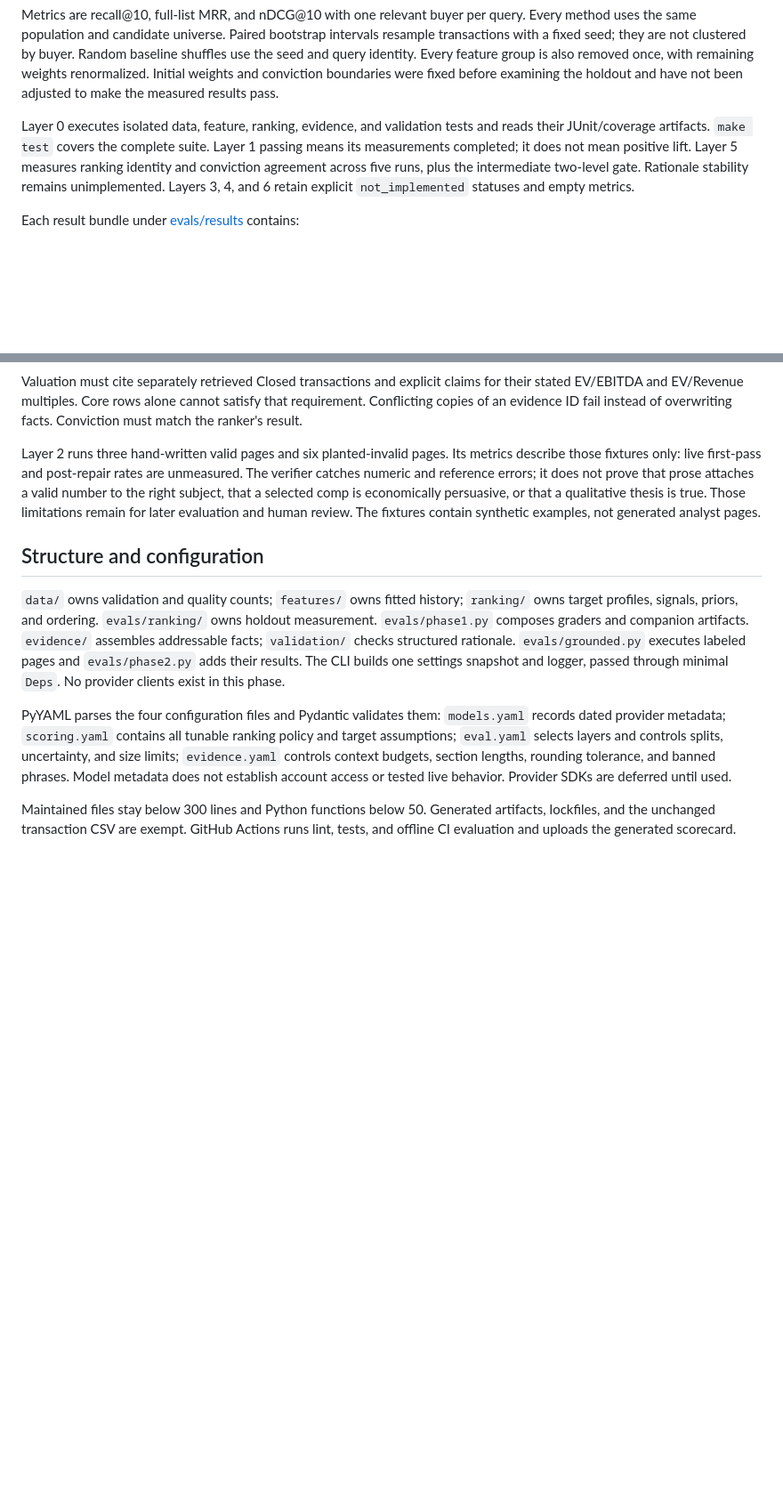
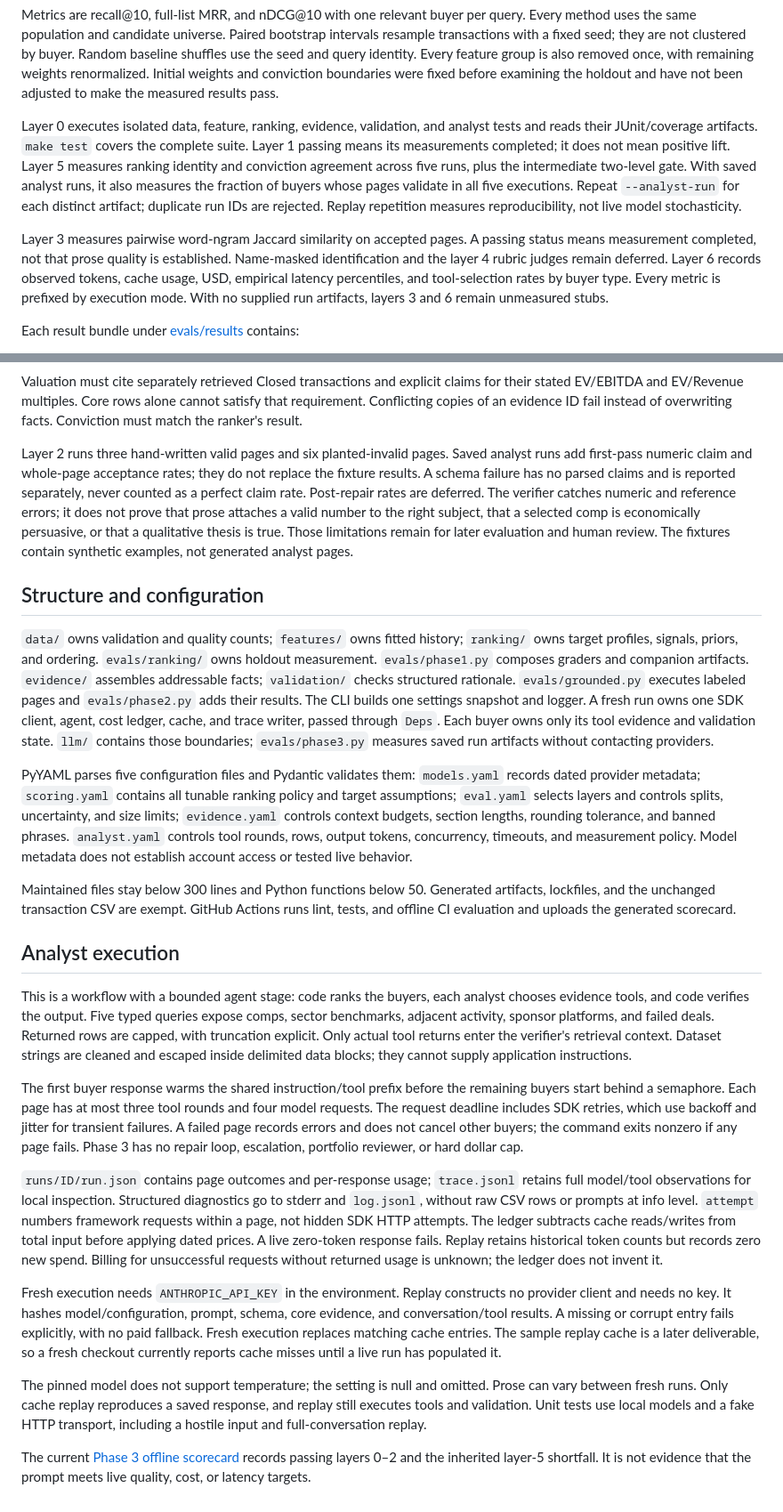
Before and after one commit to aleporin/ma-acquirer-engine, a Markdown page: README.md, 2 parts joined by grey strips. Shown at 89% size. Rendered like a GitHub page; blank space fills up the shorter version.

Commit message:
docs: explain analyst execution and pending live measurements

```diff
--- a/README.md
+++ b/README.md
@@ -105,12 +109,21 @@ group is also removed once, with remaining weights renormalized. Initial weights
 and conviction boundaries were fixed before examining the holdout and have not
 been adjusted to make the measured results pass.
 
-Layer 0 executes isolated data, feature, ranking, evidence, and validation tests and
+Layer 0 executes isolated data, feature, ranking, evidence, validation, and analyst tests and
 reads their JUnit/coverage artifacts. `make test` covers the complete suite.
 Layer 1 passing means its measurements completed; it does not mean positive lift.
 Layer 5 measures ranking identity and conviction agreement across five runs, plus
-the intermediate two-level gate. Rationale stability remains unimplemented.
-Layers 3, 4, and 6 retain explicit `not_implemented` statuses and empty metrics.
+the intermediate two-level gate. With saved analyst runs, it also measures the
+fraction of buyers whose pages validate in all five executions. Repeat
+`--analyst-run` for each distinct artifact; duplicate run IDs are rejected.
+Replay repetition measures reproducibility, not live model stochasticity.
+
+Layer 3 measures pairwise word-ngram Jaccard similarity on accepted pages. A
+passing status means measurement completed, not that prose quality is established.
+Name-masked identification and the layer 4 rubric judges remain deferred.
+Layer 6 records observed tokens, cache usage, USD, empirical latency percentiles,
+and tool-selection rates by buyer type. Every metric is prefixed by execution
+mode. With no supplied run artifacts, layers 3 and 6 remain unmeasured stubs.
 
 Each result bundle under [evals/results](evals/results/) contains:
 
@@ -152,9 +165,11 @@ for their stated EV/EBITDA and EV/Revenue multiples. Core rows alone cannot sati
 that requirement. Conflicting copies of an evidence ID fail instead of overwriting
 facts. Conviction must match the ranker's result.
 
-Layer 2 runs three hand-written valid pages and six planted-invalid pages. Its
-metrics describe those fixtures only: live first-pass and post-repair rates are
-unmeasured. The verifier catches numeric and reference errors; it does not prove
+Layer 2 runs three hand-written valid pages and six planted-invalid pages. Saved
+analyst runs add first-pass numeric claim and whole-page acceptance rates; they
+do not replace the fixture results. A schema failure has no parsed claims and is
+reported separately, never counted as a perfect claim rate. Post-repair rates are
+deferred. The verifier catches numeric and reference errors; it does not prove
 that prose attaches a valid number to the right subject, that a selected comp is
 economically persuasive, or that a qualitative thesis is true. Those limitations
 remain for later evaluation and human review. The fixtures contain synthetic
@@ -167,16 +182,60 @@ examples, not generated analyst pages.
 owns holdout measurement. `evals/phase1.py` composes graders and companion artifacts.
 `evidence/` assembles addressable facts; `validation/` checks structured rationale.
 `evals/grounded.py` executes labeled pages and `evals/phase2.py` adds their results.
-The CLI builds one settings snapshot and logger, passed through minimal `Deps`.
-No provider clients exist in this phase.
+The CLI builds one settings snapshot and logger. A fresh run owns one SDK client,
+agent, cost ledger, cache, and trace writer, passed through `Deps`. Each buyer owns
+only its tool evidence and validation state. `llm/` contains those boundaries;
+`evals/phase3.py` measures saved run artifacts without contacting providers.
 
-PyYAML parses the four configuration files and Pydantic validates them:
+PyYAML parses five configuration files and Pydantic validates them:
 `models.yaml` records dated provider metadata; `scoring.yaml` contains all tunable
 ranking policy and target assumptions; `eval.yaml` selects layers and controls
 splits, uncertainty, and size limits; `evidence.yaml` controls context budgets,
-section lengths, rounding tolerance, and banned phrases. Model metadata does not establish account
-access or tested live behavior. Provider SDKs are deferred until used.
+section lengths, rounding tolerance, and banned phrases. `analyst.yaml` controls
+tool rounds, rows, output tokens, concurrency, timeouts, and measurement policy.
+Model metadata does not establish account access or tested live behavior.
 
 Maintained files stay below 300 lines and Python functions below 50. Generated
 artifacts, lockfiles, and the unchanged transaction CSV are exempt. GitHub Actions
 runs lint, tests, and offline CI evaluation and uploads the generated scorecard.
+
+## Analyst execution
+
+This is a workflow with a bounded agent stage: code ranks the buyers, each analyst
+chooses evidence tools, and code verifies the output. Five typed queries expose
+comps, sector benchmarks, adjacent activity, sponsor platforms, and failed deals.
+Returned rows are capped, with truncation explicit. Only actual tool returns
+enter the verifier's retrieval context. Dataset strings are cleaned and escaped
+inside delimited data blocks; they cannot supply application instructions.
+
+The first buyer response warms the shared instruction/tool prefix before the
+remaining buyers start behind a semaphore. Each page has at most three tool
+rounds and four model requests. The request deadline includes SDK retries, which
+use backoff and jitter for transient failures. A failed page records errors and
+does not cancel other buyers; the command exits nonzero if any page fails.
+Phase 3 has no repair loop, escalation, portfolio reviewer, or hard dollar cap.
+
+`runs/ID/run.json` contains page outcomes and per-response usage; `trace.jsonl`
+retains full model/tool observations for local inspection. Structured diagnostics
+go to stderr and `log.jsonl`, without raw CSV rows or prompts at info level.
+`attempt` numbers framework requests within a page, not hidden SDK HTTP attempts.
+The ledger subtracts cache reads/writes from total input before applying dated
+prices. A live zero-token response fails. Replay retains historical token counts
+but records zero new spend. Billing for unsuccessful requests without returned
+usage is unknown; the ledger does not invent it.
+
+Fresh execution needs `ANTHROPIC_API_KEY` in the environment. Replay constructs no
+provider client and needs no key. It hashes model/configuration, prompt, schema,
+core evidence, and conversation/tool results. A missing or corrupt entry fails
+explicitly, with no paid fallback. Fresh execution replaces matching cache
+entries. The sample replay cache is a later deliverable, so a fresh checkout
+currently reports cache misses until a live run has populated it.
+
+The pinned model does not support temperature; the setting is null and omitted.
+Prose can vary between fresh runs. Only cache replay reproduces a saved response,
+and replay still executes tools and validation. Unit tests use local models and
+a fake HTTP transport, including a hostile input and full-conversation replay.
+
+The current [Phase 3 offline scorecard](evals/results/p3-899731d101d5c18d3b175a572bbbdca781b42d35/summary.md)
+records passing layers 0–2 and the inherited layer-5 shortfall. It is not evidence
+that the prompt meets live quality, cost, or latency targets.
```
Also changed, not shown: other parts of README.md (+7 -3 lines).
